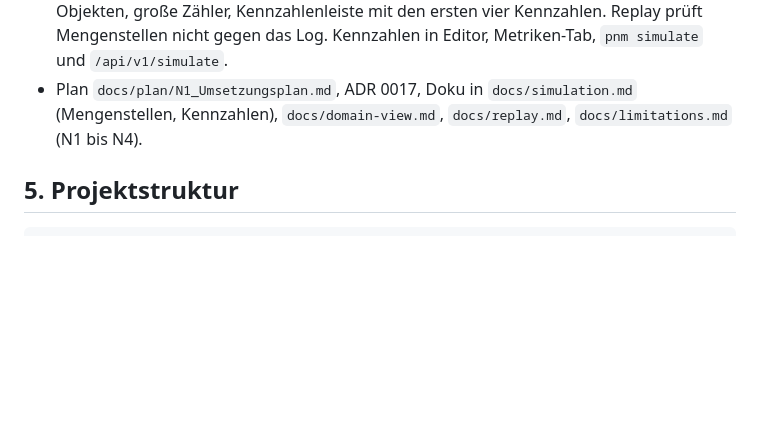
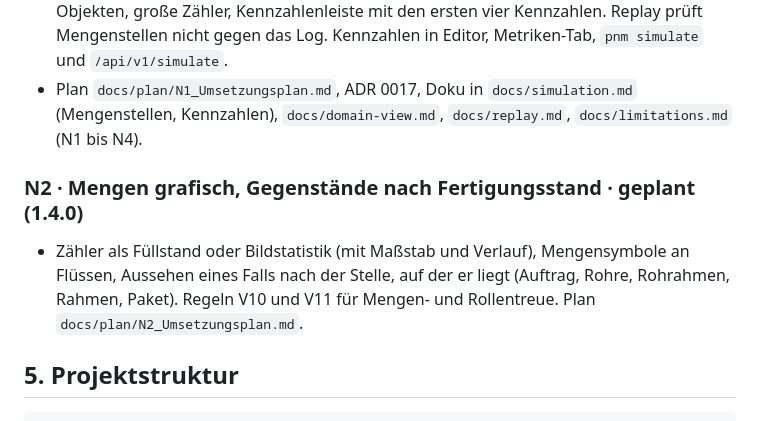
Before and after one commit to frybinski/Petri-Net-Modeling, a Markdown page: PLAN.md, the part around the change. Rendered like a GitHub page; blank space fills up the shorter version.

Commit message:
Plan N2: quantities as graphics and appearance by stage
Co-Authored-By: Claude Opus 5.5 <noreply@anthropic.com>
Claude-Session: https://claude.ai/code/session_01SKPfC4GpEG5HTvHqWr36zS

````diff
--- a/PLAN.md
+++ b/PLAN.md
@@ -219,6 +219,11 @@ Jeder Meilenstein endet mit einem lauffähigen, getesteten Stand.
 - Plan `docs/plan/N1_Umsetzungsplan.md`, ADR 0017, Doku in `docs/simulation.md` (Mengenstellen, Kennzahlen),
   `docs/domain-view.md`, `docs/replay.md`, `docs/limitations.md` (N1 bis N4).
 
+### N2 · Mengen grafisch, Gegenstände nach Fertigungsstand · geplant (1.4.0)
+- Zähler als Füllstand oder Bildstatistik (mit Maßstab und Verlauf), Mengensymbole an Flüssen, Aussehen eines Falls
+  nach der Stelle, auf der er liegt (Auftrag, Rohre, Rohrahmen, Rahmen, Paket). Regeln V10 und V11 für Mengen- und
+  Rollentreue. Plan `docs/plan/N2_Umsetzungsplan.md`.
+
 ## 5. Projektstruktur
 
 ```
````
Also changed, not shown: docs/plan/N2_Umsetzungsplan.md (added, +231 -0 lines).
